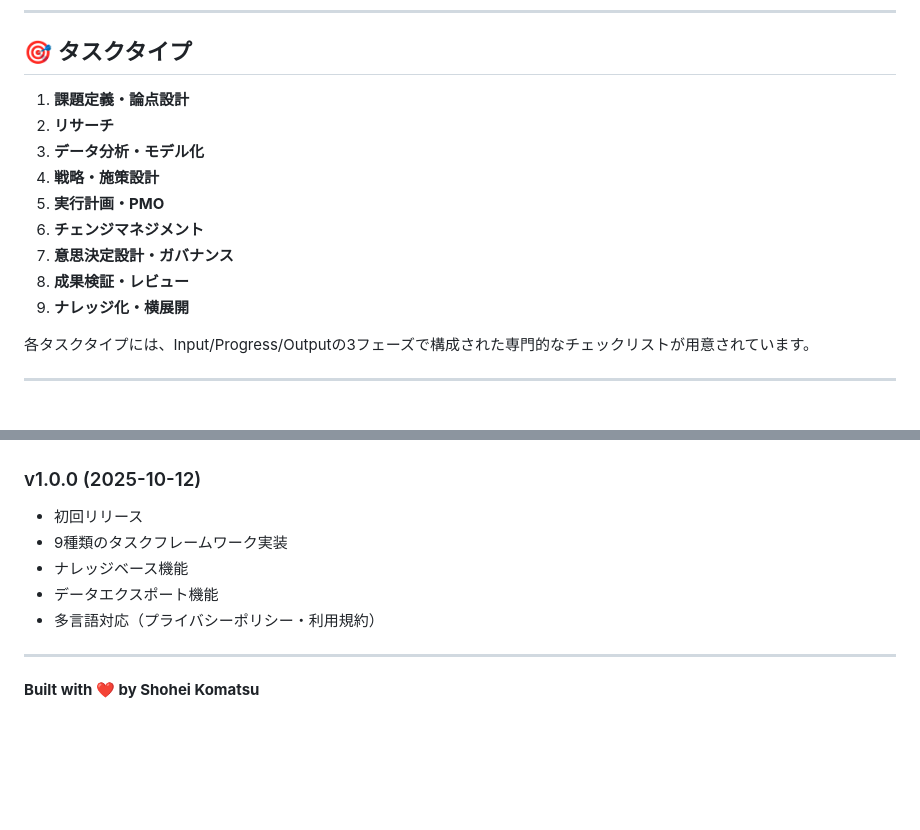
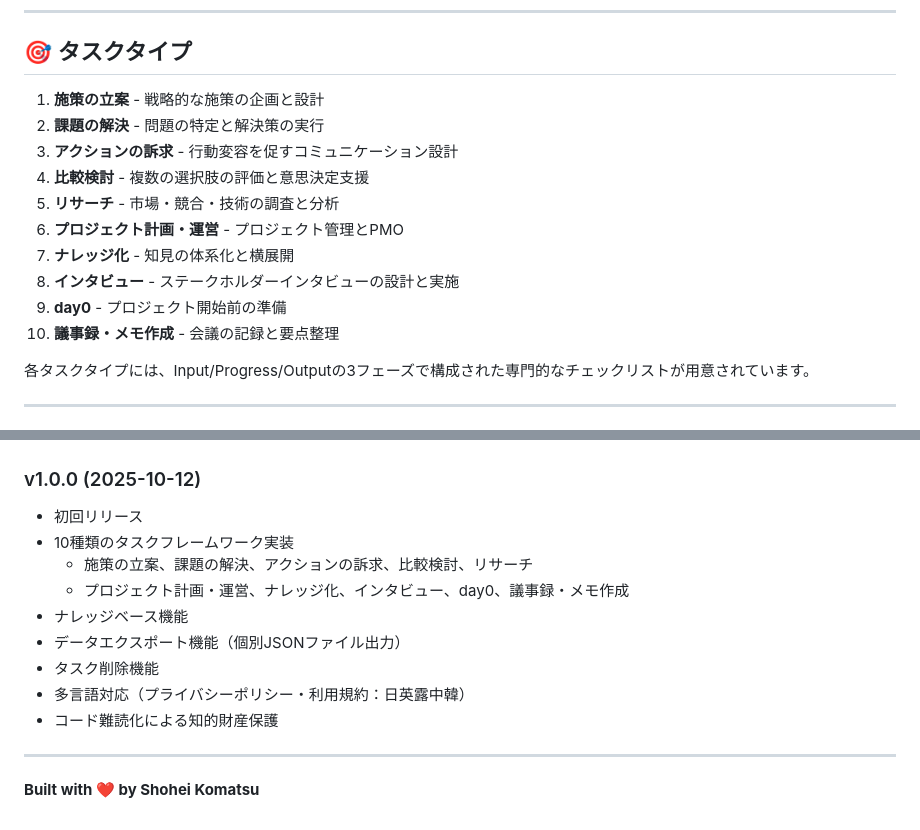
Before and after one commit to sh0k0ma/lazy_consultant, a Markdown page: README.md, 2 parts joined by grey strips. Rendered like a GitHub page; blank space fills up the shorter version.

Commit message:
Update task types in documentation for clarity and consistency

```diff
--- a/README.md
+++ b/README.md
@@ -55,15 +55,16 @@ lazy_consultant/
 
 ## 🎯 タスクタイプ
 
-1. **課題定義・論点設計**
-2. **リサーチ**
-3. **データ分析・モデル化**
-4. **戦略・施策設計**
-5. **実行計画・PMO**
-6. **チェンジマネジメント**
-7. **意思決定設計・ガバナンス**
-8. **成果検証・レビュー**
-9. **ナレッジ化・横展開**
+1. **施策の立案** - 戦略的な施策の企画と設計
+2. **課題の解決** - 問題の特定と解決策の実行
+3. **アクションの訴求** - 行動変容を促すコミュニケーション設計
+4. **比較検討** - 複数の選択肢の評価と意思決定支援
+5. **リサーチ** - 市場・競合・技術の調査と分析
+6. **プロジェクト計画・運営** - プロジェクト管理とPMO
+7. **ナレッジ化** - 知見の体系化と横展開
+8. **インタビュー** - ステークホルダーインタビューの設計と実施
+9. **day0** - プロジェクト開始前の準備
+10. **議事録・メモ作成** - 会議の記録と要点整理
 
 各タスクタイプには、Input/Progress/Outputの3フェーズで構成された専門的なチェックリストが用意されています。
 
@@ -160,10 +161,14 @@ GNU General Public License v3.0 の第15条・第16条に定める保証の否
 
 ### v1.0.0 (2025-10-12)
 - 初回リリース
-- 9種類のタスクフレームワーク実装
+- 10種類のタスクフレームワーク実装
+  - 施策の立案、課題の解決、アクションの訴求、比較検討、リサーチ
+  - プロジェクト計画・運営、ナレッジ化、インタビュー、day0、議事録・メモ作成
 - ナレッジベース機能
-- データエクスポート機能
-- 多言語対応（プライバシーポリシー・利用規約）
+- データエクスポート機能（個別JSONファイル出力）
+- タスク削除機能
+- 多言語対応（プライバシーポリシー・利用規約：日英露中韓）
+- コード難読化による知的財産保護
 
 ---
 
```
Also changed, not shown: QUICKSTART.md (+10 -9 lines).
